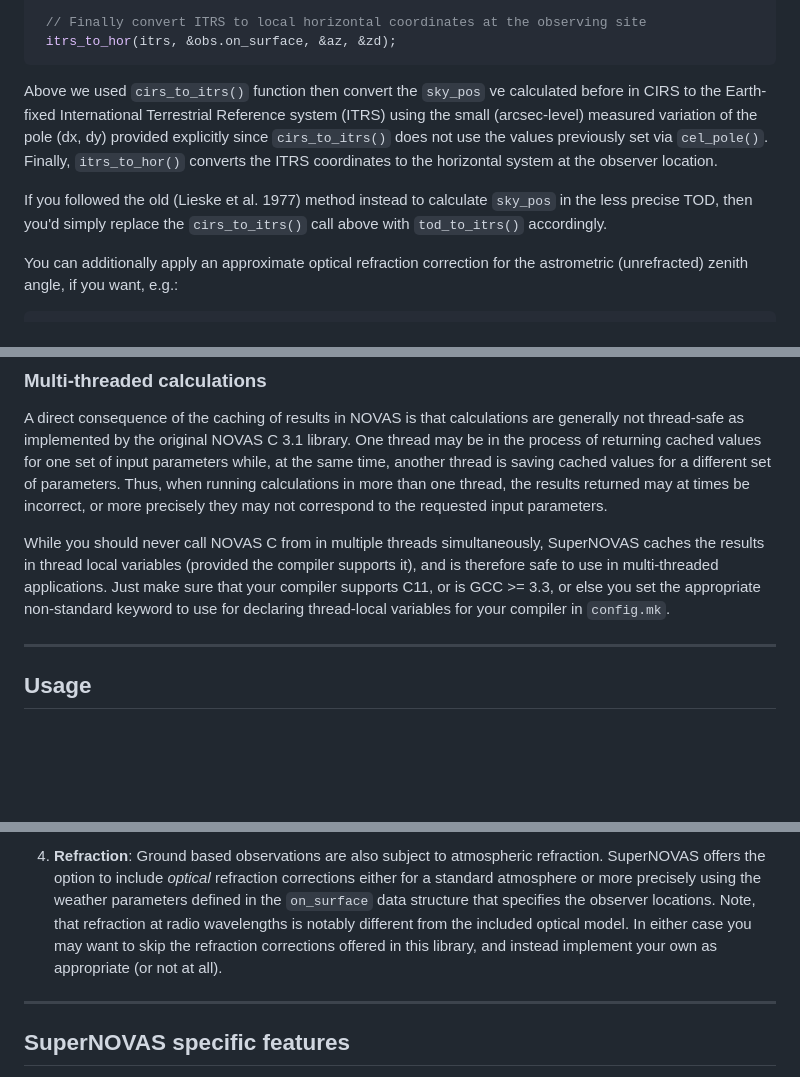
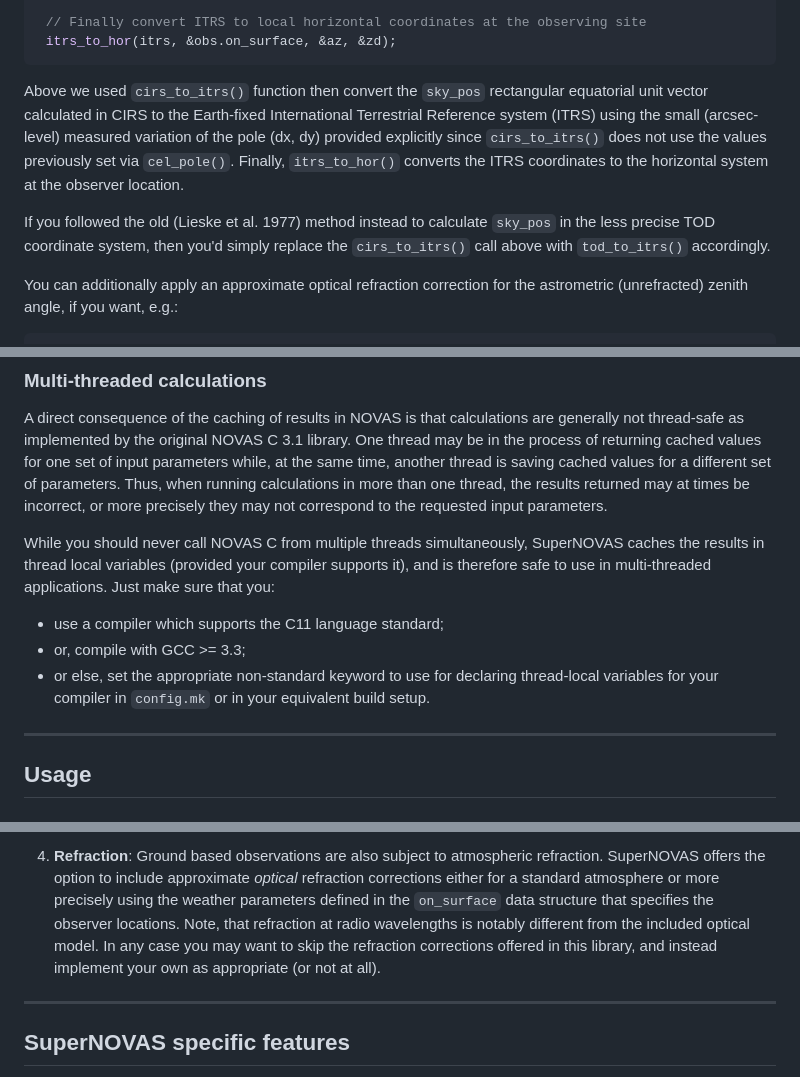
Before and after one commit to Smithsonian/SuperNOVAS, a Markdown page: README.md, 3 parts joined by grey strips. GitHub-like rendering; blank space fills up the shorter version.

````diff
--- a/README.md
+++ b/README.md
@@ -431,13 +431,14 @@ obtained from `place_star()` as:
  itrs_to_hor(itrs, &obs.on_surface, &az, &zd);
 ```
 
-Above we used `cirs_to_itrs()` function then convert the `sky_pos` ve calculated before in CIRS to the Earth-fixed
-International Terrestrial Reference system (ITRS) using the small (arcsec-level) measured variation of the pole
-(dx, dy) provided explicitly since `cirs_to_itrs()` does not use the values previously set via `cel_pole()`. Finally,
-`itrs_to_hor()` converts the ITRS coordinates to the horizontal system at the observer location.
+Above we used `cirs_to_itrs()` function then convert the `sky_pos` rectangular equatorial unit vector calculated
+in CIRS to the Earth-fixed International Terrestrial Reference system (ITRS) using the small (arcsec-level) measured
+variation of the pole (dx, dy) provided explicitly since `cirs_to_itrs()` does not use the values previously set via
+`cel_pole()`. Finally, `itrs_to_hor()` converts the ITRS coordinates to the horizontal system at the observer
+location.
 
-If you followed the old (Lieske et al. 1977) method instead to calculate `sky_pos` in the less precise TOD, then you'd
-simply replace the `cirs_to_itrs()` call above with `tod_to_itrs()` accordingly.
+If you followed the old (Lieske et al. 1977) method instead to calculate `sky_pos` in the less precise TOD coordinate
+system, then you'd  simply replace the `cirs_to_itrs()` call above with `tod_to_itrs()` accordingly.
 
 You can additionally apply an approximate optical refraction correction for the astrometric (unrefracted) zenith angle,
 if you want, e.g.:
@@ -538,10 +540,14 @@ set of input parameters while, at the same time, another thread is saving cached
 parameters. Thus, when running calculations in more than one thread, the results returned may at times be incorrect,
 or more precisely they may not correspond to the requested input parameters.
 
-While you should never call NOVAS C from in multiple threads simultaneously, SuperNOVAS caches the results in thread
-local variables (provided the compiler supports it), and is therefore safe to use in multi-threaded applications.
-Just make sure that your compiler supports C11, or is GCC &gt;= 3.3, or else you set the appropriate non-standard
-keyword to use for declaring thread-local variables for your compiler in `config.mk`.
+While you should never call NOVAS C from  multiple threads simultaneously, SuperNOVAS caches the results in thread
+local variables (provided your compiler supports it), and is therefore safe to use in multi-threaded applications.
+Just make sure that you:
+
+ - use a compiler which supports the C11 language standard;
+ - or, compile with GCC &gt;= 3.3;
+ - or else, set the appropriate non-standard keyword to use for declaring thread-local variables for your compiler in
+   `config.mk` or in your equivalent build setup.
 
 
 -----------------------------------------------------------------------------
@@ -580,11 +586,11 @@ before that level of accuracy is reached.
     [section further below](#solarsystem) for more information how you can do that.
 
   4. __Refraction__: Ground based observations are also subject to atmospheric refraction. SuperNOVAS offers the
-    option to include _optical_ refraction corrections either for a standard atmosphere or more precisely using the
-    weather parameters defined in the `on_surface` data structure that specifies the observer locations. Note, that
-    refraction at radio wavelengths is notably different from the included optical model. In either case you may want
-    to skip the refraction corrections offered in this library, and instead implement your own as appropriate (or not
-    at all).
+    option to include approximate _optical_ refraction corrections either for a standard atmosphere or more precisely
+    using the weather parameters defined in the `on_surface` data structure that specifies the observer locations.
+    Note, that refraction at radio wavelengths is notably different from the included optical model. In any case you
+    may want to skip the refraction corrections offered in this library, and instead implement your own as appropriate
+    (or not at all).
 
 
 
````
Also changed, not shown: other parts of README.md (+11 -10 lines), CHANGELOG.md (+2 -2 lines).
